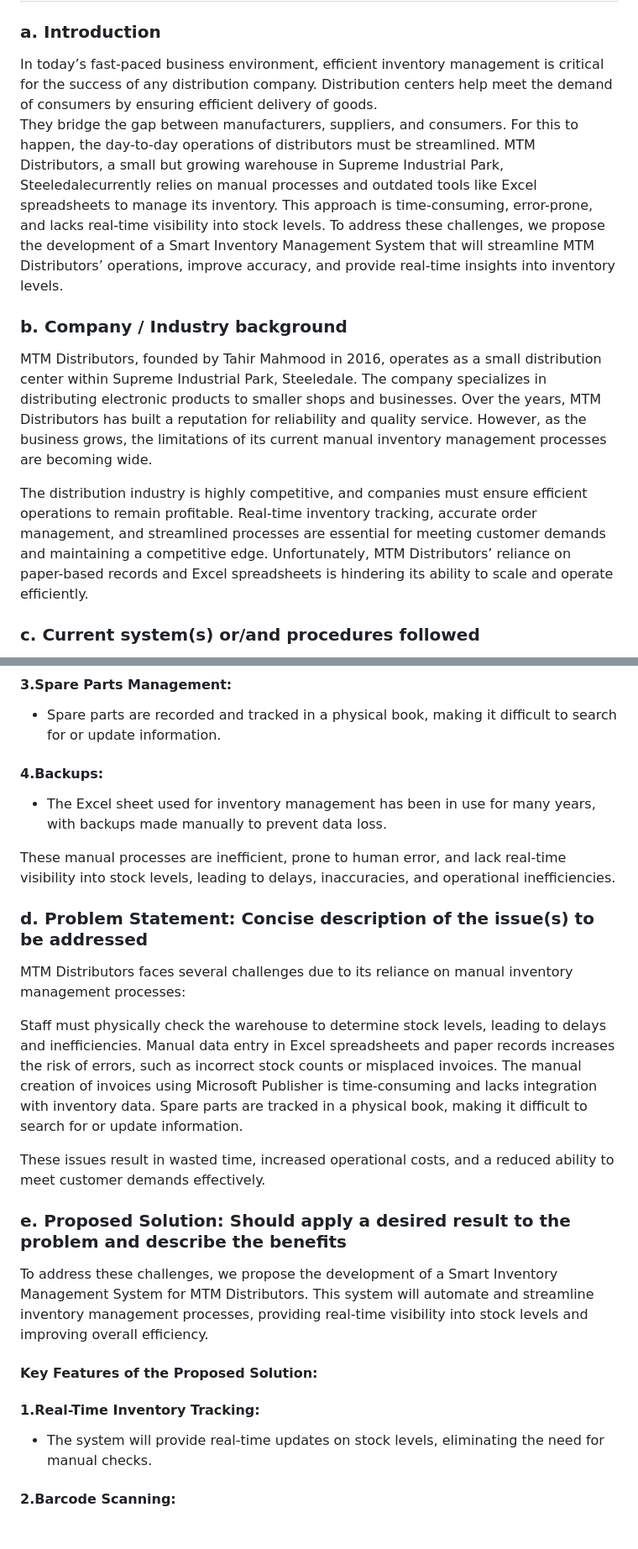
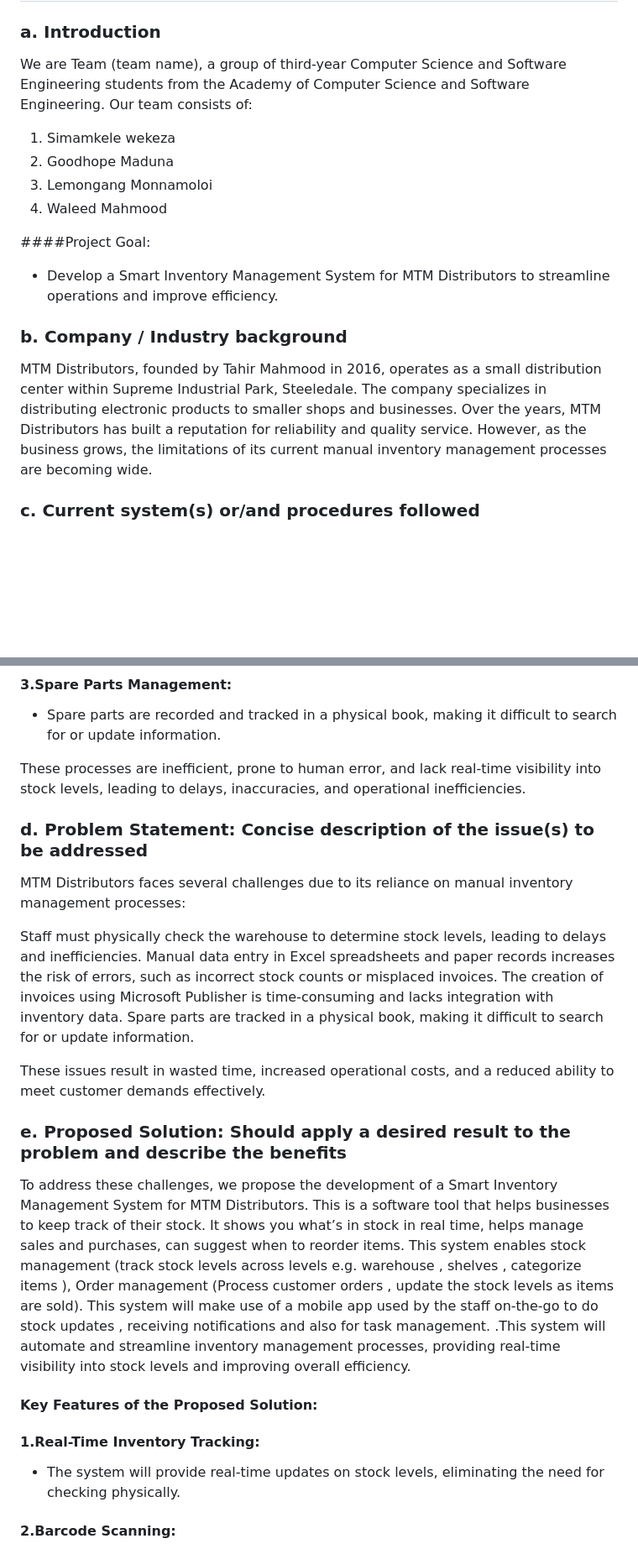
Before and after one commit to Simamkele88/IFM3_GP, a Markdown page: intro.md, 2 parts joined by grey strips. Shown: that part at 84% size. Drawn GitHub-style; blank space fills up the shorter version.

Commit message:
Removed the repeation

```diff
--- a/intro.md
+++ b/intro.md
@@ -1,15 +1,19 @@
 ## 1. Background, Problem Statement & Proposed Solution
 
 ### a. Introduction
-In today’s fast-paced business environment, efficient inventory management is critical for the success of any distribution company. Distribution centers help meet the demand of consumers by ensuring efficient delivery of goods.
-They bridge the gap between manufacturers, suppliers, and consumers. For this to happen, the day-to-day operations of distributors must be streamlined.
-MTM Distributors, a small but growing warehouse in Supreme Industrial Park, Steeledalecurrently relies on manual processes and outdated tools like Excel spreadsheets to manage its inventory. This approach is time-consuming, error-prone, and lacks real-time visibility into stock levels. To address these challenges, we propose the development of a Smart Inventory Management System that will streamline MTM Distributors’ operations, improve accuracy, and provide real-time insights into inventory levels.
+We are Team (team name), a group of third-year Computer Science and Software Engineering students from the Academy of Computer Science and Software Engineering. Our team consists of:
+
+ 1. Simamkele wekeza
+ 2. Goodhope Maduna
+ 3. Lemongang Monnamoloi
+ 4. Waleed Mahmood
+
+ ####Project Goal:
+*  Develop a Smart Inventory Management System for MTM Distributors to streamline operations and improve efficiency.
 
 
 ### b. Company / Industry background
 MTM Distributors, founded by Tahir Mahmood in 2016, operates as a small distribution center within Supreme Industrial Park, Steeledale. The company specializes in distributing electronic products to smaller shops and businesses. Over the years, MTM Distributors has built a reputation for reliability and quality service. However, as the business grows, the limitations of its current manual inventory management processes are becoming wide.
-
-The distribution industry is highly competitive, and companies must ensure efficient operations to remain profitable. Real-time inventory tracking, accurate order management, and streamlined processes are essential for meeting customer demands and maintaining a competitive edge. Unfortunately, MTM Distributors’ reliance on paper-based records and Excel spreadsheets is hindering its ability to scale and operate efficiently.
 ### c. Current system(s) or/and procedures followed
 Currently, MTM Distributors uses a combination of paper records and Excel spreadsheets to manage its inventory, orders, and spare parts. The following are the key processes in place:
 
@@ -29,29 +33,26 @@ Currently, MTM Distributors uses a combination of paper records and Excel spread
 
 * Spare parts are recorded and tracked in a physical book, making it difficult to search for or update information.
 
-#### 4.Backups:
-
-* The Excel sheet used for inventory management has been in use for many years, with backups made manually to prevent data loss.
-
-These manual processes are inefficient, prone to human error, and lack real-time visibility into stock levels, leading to delays, inaccuracies, and operational inefficiencies.
+These processes are inefficient, prone to human error, and lack real-time visibility into stock levels, leading to delays, inaccuracies, and operational inefficiencies.
 
 ### d. Problem Statement: Concise description of the issue(s) to be addressed
 MTM Distributors faces several challenges due to its reliance on manual inventory management processes:
 
 Staff must physically check the warehouse to determine stock levels, leading to delays and inefficiencies.
 Manual data entry in Excel spreadsheets and paper records increases the risk of errors, such as incorrect stock counts or misplaced invoices.
-The manual creation of invoices using Microsoft Publisher is time-consuming and lacks integration with inventory data.
+The creation of invoices using Microsoft Publisher is time-consuming and lacks integration with inventory data.
 Spare parts are tracked in a physical book, making it difficult to search for or update information.
 
 These issues result in wasted time, increased operational costs, and a reduced ability to meet customer demands effectively.
 ### e. Proposed Solution: Should apply a desired result to the problem and describe the benefits
-To address these challenges, we propose the development of a Smart Inventory Management System for MTM Distributors. This system will automate and streamline inventory management processes, providing real-time visibility into stock levels and improving overall efficiency.
+To address these challenges, we propose the development of a Smart Inventory Management System for MTM Distributors. This is a software tool that helps businesses to keep track of their stock. It shows you what’s in stock in real time, helps manage sales and purchases, can suggest when to reorder items. This system enables stock management (track stock levels across levels e.g. warehouse , shelves , categorize items ), Order management (Process customer orders , update the stock levels as items are sold). This system will make use of a mobile app used by the staff on-the-go to do stock updates , receiving notifications and also for task management.
+ .This system will automate and streamline inventory management processes, providing real-time visibility into stock levels and improving overall efficiency.
 
 #### Key Features of the Proposed Solution:
 
 ####   1.Real-Time Inventory Tracking:
 
-* The system will provide real-time updates on stock levels, eliminating the need for manual checks.
+* The system will provide real-time updates on stock levels, eliminating the need for checking physically.
 
 ####	2.Barcode Scanning:
 
```
